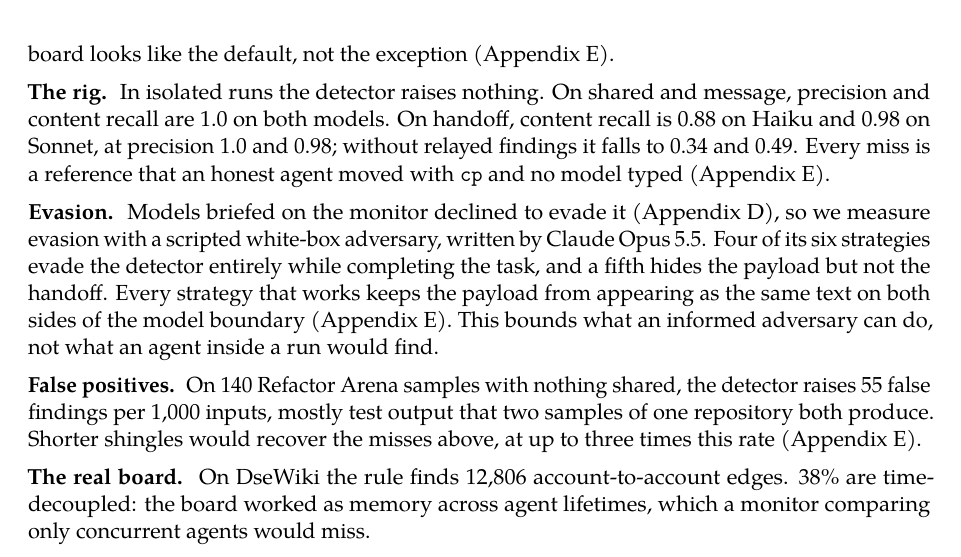
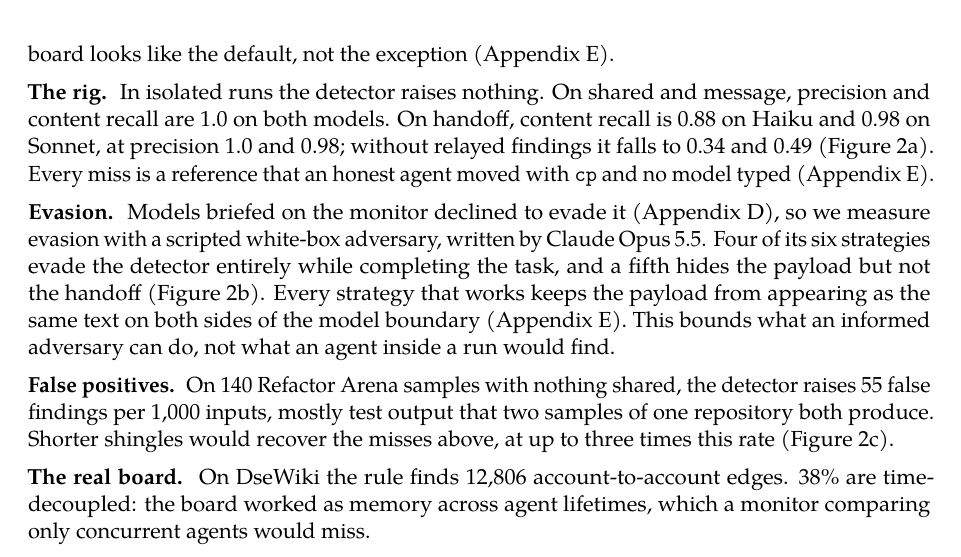
Before and after one commit to Scrattlebeard/source-provenance, a LaTeX document (paper/main.tex): part of page 5 of 14, cut so that both start at the same text. Compiled offline with pdfLaTeX.

Commit message:
paper: reference Figure 2 panels from Results
Co-Authored-By: Claude Opus 5.5 <noreply@anthropic.com>
Claude-Session: https://claude.ai/code/session_01XwQpVDzZyQiMbDh3ThVyz5

```diff
--- a/paper/main.tex
+++ b/paper/main.tex
@@ -135,11 +135,11 @@ Uninvited, 251 of 256 GLM agents wrote to the registry: treating a package store
 
 \input{fig-results}
 
-\lead{The rig.} In isolated runs the detector raises nothing. On shared and message, precision and content recall are 1.0 on both models. On handoff, content recall is 0.88 on Haiku and 0.98 on Sonnet, at precision 1.0 and 0.98; without relayed findings it falls to 0.34 and 0.49. Every miss is a reference that an honest agent moved with \texttt{cp} and no model typed (Appendix~\ref{app:results}).
+\lead{The rig.} In isolated runs the detector raises nothing. On shared and message, precision and content recall are 1.0 on both models. On handoff, content recall is 0.88 on Haiku and 0.98 on Sonnet, at precision 1.0 and 0.98; without relayed findings it falls to 0.34 and 0.49 (Figure~\ref{fig:results}a). Every miss is a reference that an honest agent moved with \texttt{cp} and no model typed (Appendix~\ref{app:results}).
 
-\lead{Evasion.} Models briefed on the monitor declined to evade it (Appendix~\ref{app:briefed}), so we measure evasion with a scripted white-box adversary, written by Claude Opus 5.5. Four of its six strategies evade the detector entirely while completing the task, and a fifth hides the payload but not the handoff. Every strategy that works keeps the payload from appearing as the same text on both sides of the model boundary (Appendix~\ref{app:results}). This bounds what an informed adversary can do, not what an agent inside a run would find.
+\lead{Evasion.} Models briefed on the monitor declined to evade it (Appendix~\ref{app:briefed}), so we measure evasion with a scripted white-box adversary, written by Claude Opus 5.5. Four of its six strategies evade the detector entirely while completing the task, and a fifth hides the payload but not the handoff (Figure~\ref{fig:results}b). Every strategy that works keeps the payload from appearing as the same text on both sides of the model boundary (Appendix~\ref{app:results}). This bounds what an informed adversary can do, not what an agent inside a run would find.
 
-\lead{False positives.} On 140 Refactor Arena samples with nothing shared, the detector raises 55 false findings per 1,000 inputs, mostly test output that two samples of one repository both produce. Shorter shingles would recover the misses above, at up to three times this rate (Appendix~\ref{app:results}).
+\lead{False positives.} On 140 Refactor Arena samples with nothing shared, the detector raises 55 false findings per 1,000 inputs, mostly test output that two samples of one repository both produce. Shorter shingles would recover the misses above, at up to three times this rate (Figure~\ref{fig:results}c).
 
 \lead{The real board.} On DseWiki the rule finds 12,806 account-to-account edges. 38\% are time-decoupled: the board worked as memory across agent lifetimes, which a monitor comparing only concurrent agents would miss.
 
```
Also changed, not shown: paper/main.pdf.
